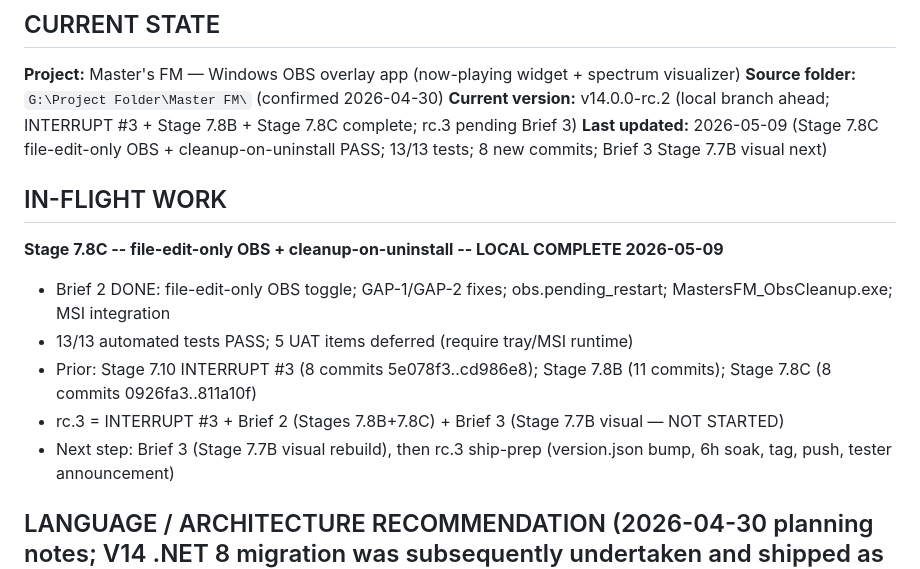
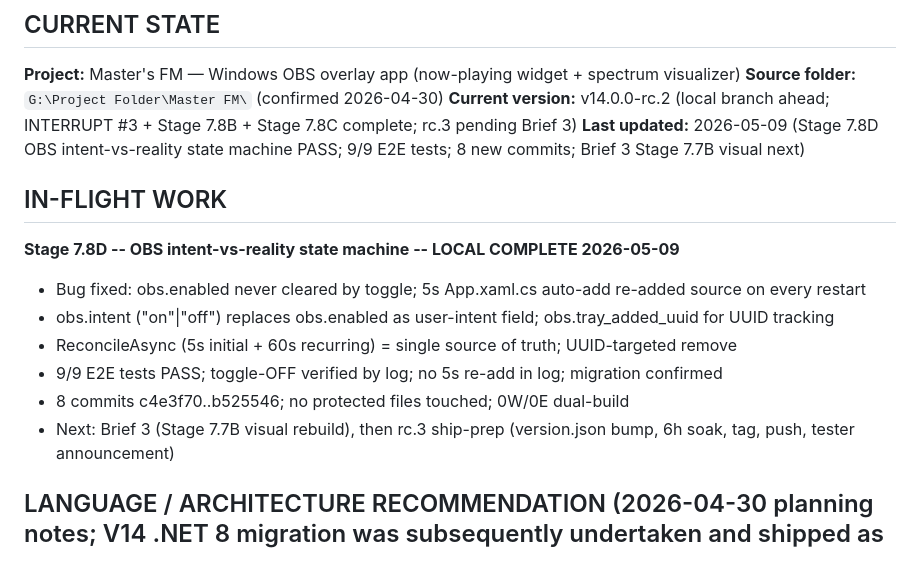
Before and after one commit to MasterShadex/Masters-FM, a Markdown page: md/memory.md, the part around one of its changes. Rendered like a GitHub page.

```diff
--- a/md/memory.md
+++ b/md/memory.md
@@ -10,16 +10,17 @@ The user is your editor, not your co-author here. Keep it factual, scannable, an
 **Project:** Master's FM — Windows OBS overlay app (now-playing widget + spectrum visualizer)
 **Source folder:** `G:\Project Folder\Master FM\` (confirmed 2026-04-30)
 **Current version:** v14.0.0-rc.2 (local branch ahead; INTERRUPT #3 + Stage 7.8B + Stage 7.8C complete; rc.3 pending Brief 3)
-**Last updated:** 2026-05-09 (Stage 7.8C file-edit-only OBS + cleanup-on-uninstall PASS; 13/13 tests; 8 new commits; Brief 3 Stage 7.7B visual next)
+**Last updated:** 2026-05-09 (Stage 7.8D OBS intent-vs-reality state machine PASS; 9/9 E2E tests; 8 new commits; Brief 3 Stage 7.7B visual next)
 
 ## IN-FLIGHT WORK
 
-**Stage 7.8C -- file-edit-only OBS + cleanup-on-uninstall -- LOCAL COMPLETE 2026-05-09**
-- Brief 2 DONE: file-edit-only OBS toggle; GAP-1/GAP-2 fixes; obs.pending_restart; MastersFM_ObsCleanup.exe; MSI integration
-- 13/13 automated tests PASS; 5 UAT items deferred (require tray/MSI runtime)
-- Prior: Stage 7.10 INTERRUPT #3 (8 commits 5e078f3..cd986e8); Stage 7.8B (11 commits); Stage 7.8C (8 commits 0926fa3..811a10f)
-- rc.3 = INTERRUPT #3 + Brief 2 (Stages 7.8B+7.8C) + Brief 3 (Stage 7.7B visual — NOT STARTED)
-- Next step: Brief 3 (Stage 7.7B visual rebuild), then rc.3 ship-prep (version.json bump, 6h soak, tag, push, tester announcement)
+**Stage 7.8D -- OBS intent-vs-reality state machine -- LOCAL COMPLETE 2026-05-09**
+- Bug fixed: obs.enabled never cleared by toggle; 5s App.xaml.cs auto-add re-added source on every restart
+- obs.intent ("on"|"off") replaces obs.enabled as user-intent field; obs.tray_added_uuid for UUID tracking
+- ReconcileAsync (5s initial + 60s recurring) = single source of truth; UUID-targeted remove
+- 9/9 E2E tests PASS; toggle-OFF verified by log; no 5s re-add in log; migration confirmed
+- 8 commits c4e3f70..b525546; no protected files touched; 0W/0E dual-build
+- Next: Brief 3 (Stage 7.7B visual rebuild), then rc.3 ship-prep (version.json bump, 6h soak, tag, push, tester announcement)
 
 ## LANGUAGE / ARCHITECTURE RECOMMENDATION (2026-04-30 planning notes; V14 .NET 8 migration was subsequently undertaken and shipped as v14.0.0-rc.1)
 - **Overlay is WebGL-only** (canvas2d removed in v9.4.0). If GPU can't do WebGL -> blank overlay. Consider adding graceful WebGL-unavailable message in overlay.html.
```
Also changed, not shown: other parts of md/memory.md (+22 -0 lines).
